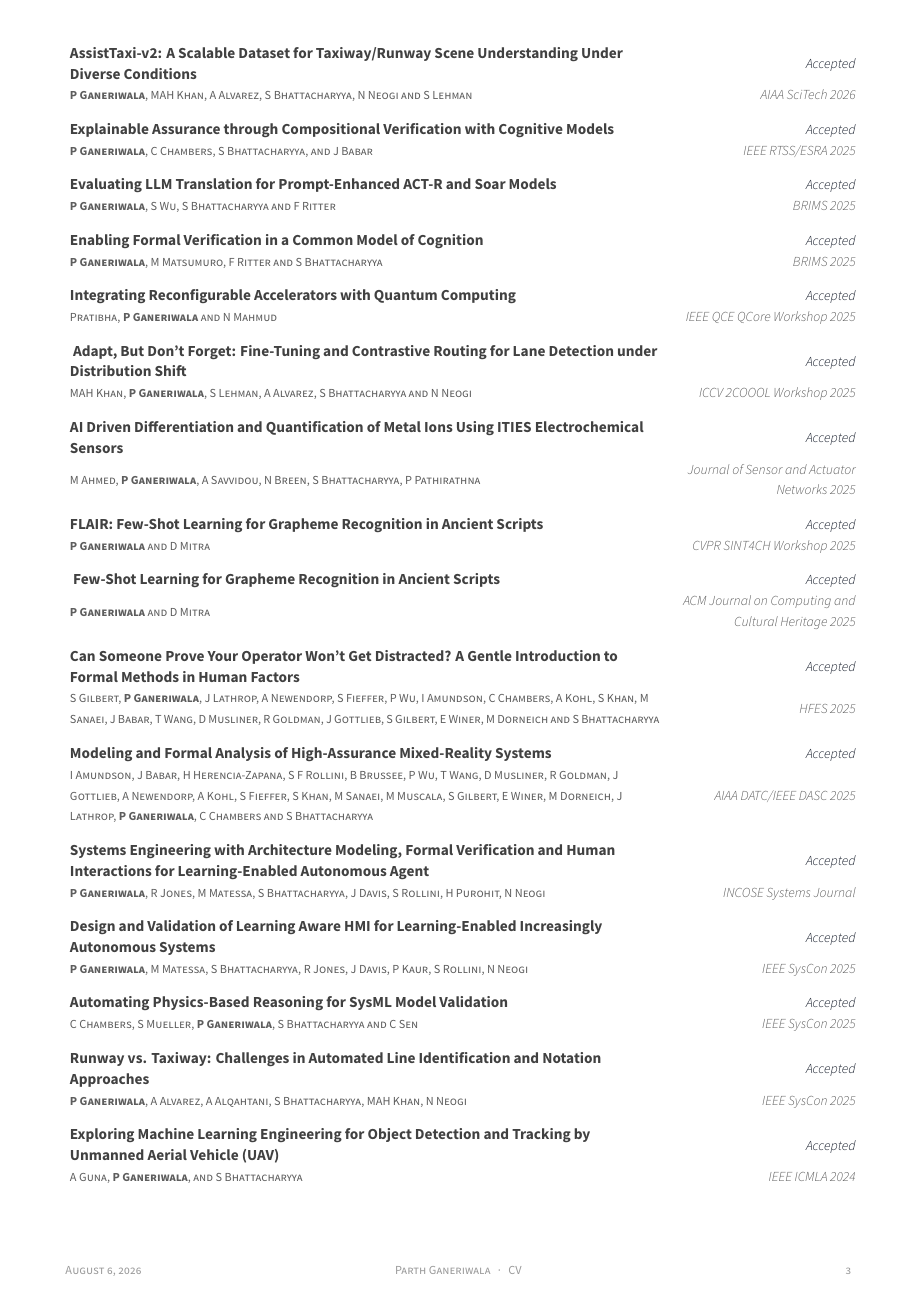
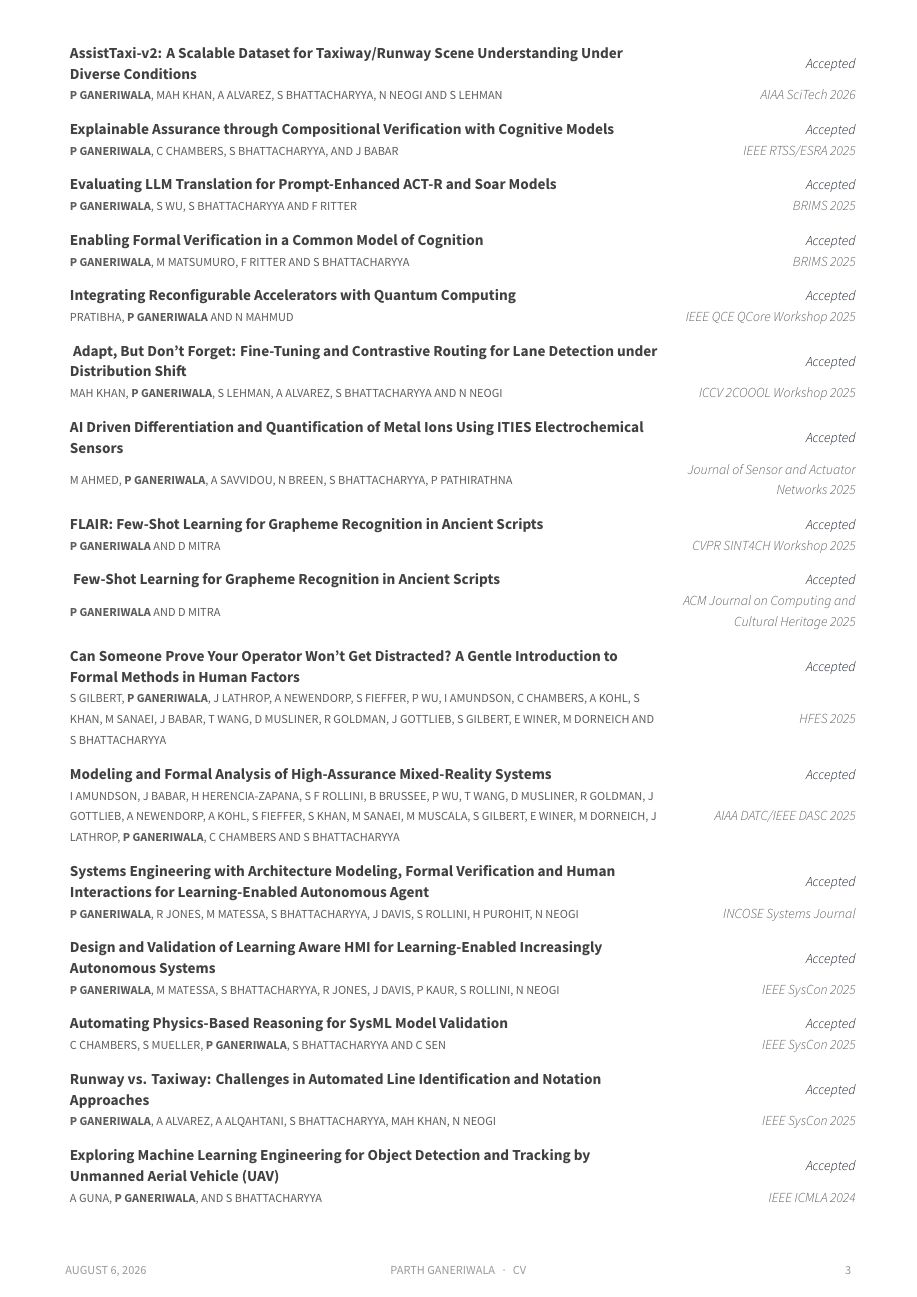
Before and after one commit to ParthGaneriwala/Resume, a LaTeX CV (resume_cv.tex, which reads awesome-cv.cls): page 3 of 4. Compiled offline with XeLaTeX.

Commit message:
Fix ATS-breaking \scshape text corruption and committees page-break bug
Ran an ATS-lens review of the CV and pulled the PDF's raw text layer
(pdftotext, not just the rendered view) to check for defects that
wouldn't show up visually.

- awesome-cv.cls used \scshape (fake small caps) for job titles,
  degree lines, the footer, and publication author lines. The loaded
  font's small-caps glyph substitution for capital "I" doesn't map
  back to the correct Unicode codepoint, so every extracted "I"
  became lowercase "i" -- e.g. "SOFTWARE ENGiNEER II", and the
  author's own name corrupted to "GANERiWALA" in the footer of every
  page and in all 32 Publications author lines. This breaks
  exact-match ATS keyword scanning and copy/paste of the candidate's
  name. Replaced \scshape with \MakeTextUppercase (textcase package),
  which renders visually similar (small, capitalized headers) but
  keeps the real Unicode text in the PDF.
- The \cdotp separator in \position broke when routed through
  \MakeTextUppercase (produced a missing-glyph box); replaced with a
  literal \textperiodcentered, matching how the footer already does
  its separator.
- \MakeTextUppercase widens text slightly vs. fake small caps, which
  pushed total content just past a page boundary and exposed a
  latent bug: cvhonors (used by Program Committees) was built on
  tabular*, an atomic, unbreakable table. A long entry list either
  fit entirely on a page or moved as one block to the next, stranding
  the section header alone with a mostly blank page beneath it.
  cventries (Experience/Publications) doesn't have this problem since
  each entry is its own small table. Converted cvhonors to longtable,
  which supports breaking across pages, so entries now flow right
  after the header as expected.

Verified via pdftotext that no \scshape-styled text extracts with
corrupted characters, and visually confirmed the Program Committees
section no longer strands its header.

```diff
--- a/awesome-cv.cls
+++ b/awesome-cv.cls
@@ -48,6 +48,11 @@
 %-------------------------------------------------------------------------------
 % Needed to make fixed length table
 \RequirePackage{array}
+% Needed so cvhonors (used by Program Committees, Honors, etc.) can break
+% across a page boundary -- it was a tabular*, which TeX treats as one
+% atomic unbreakable block, so a long list either fit entirely on a page
+% or got pushed whole to the next one, stranding the section header alone.
+\RequirePackage{longtable}
 % Needed to handle list environment
 \RequirePackage{enumitem}
 % Needed to handle text alignment
@@ -66,6 +71,12 @@
 \RequirePackage{etoolbox}
 % Needed to change line spacing in specific environment
 \RequirePackage{setspace}
+% Needed for \MakeTextUppercase, which uppercases text robustly (handles
+% \textbf/\href-wrapped content) and keeps the PDF text layer correct --
+% unlike \scshape fake small caps, which some fonts extract as garbled
+% lowercase text (e.g. capital I copy-pastes as "i") and breaks ATS
+% keyword matching and copy/paste of names.
+\RequirePackage{textcase}
 % Needed to manage fonts
 \RequirePackage[quiet]{fontspec}
 % To support LaTeX quoting style
@@ -190,25 +201,25 @@
 % For fundamental structures
 \newcommand*{\headerfirstnamestyle}[1]{{\fontsize{20pt}{1em}\headerfontlight\color{graytext} #1}}
 \newcommand*{\headerlastnamestyle}[1]{{\fontsize{20pt}{1em}\headerfont\bfseries\color{text} #1}}
-\newcommand*{\headerpositionstyle}[1]{{\fontsize{7.6pt}{1em}\bodyfont\scshape\color{awesome} #1}}
+\newcommand*{\headerpositionstyle}[1]{{\fontsize{7.6pt}{1em}\bodyfont\color{awesome} \MakeTextUppercase{#1}}}
 \newcommand*{\headeraddressstyle}[1]{{\fontsize{8pt}{1em}\headerfont\itshape\color{lighttext} #1}}
 \newcommand*{\headersocialstyle}[1]{{\fontsize{6.8pt}{1em}\headerfont\color{text} #1}}
 \newcommand*{\headerquotestyle}[1]{{\fontsize{9pt}{1em}\bodyfont\itshape\color{darktext} #1}}
-\newcommand*{\footerstyle}[1]{{\fontsize{8pt}{1em}\footerfont\scshape\color{lighttext} #1}}
+\newcommand*{\footerstyle}[1]{{\fontsize{8pt}{1em}\footerfont\color{lighttext} \MakeTextUppercase{#1}}}
 \newcommand*{\sectionstyle}[1]{{\fontsize{16pt}{1em}\bodyfont\bfseries\color{text}\@sectioncolor #1}}
-\newcommand*{\subsectionstyle}[1]{{\fontsize{12pt}{1em}\bodyfont\scshape\textcolor{text}{#1}}}
+\newcommand*{\subsectionstyle}[1]{{\fontsize{12pt}{1em}\bodyfont\textcolor{text}{\MakeTextUppercase{#1}}}}
 \newcommand*{\paragraphstyle}{\fontsize{9pt}{1em}\bodyfontlight\upshape\color{text}}
 
 % For elements of entry
 \newcommand*{\entrytitlestyle}[1]{{\fontsize{10pt}{1em}\bodyfont\bfseries\color{darktext} #1}}
-\newcommand*{\entrypositionstyle}[1]{{\fontsize{8pt}{1em}\bodyfont\scshape\color{graytext} #1}}
+\newcommand*{\entrypositionstyle}[1]{{\fontsize{8pt}{1em}\bodyfont\color{graytext} \MakeTextUppercase{#1}}}
 \newcommand*{\entrydatestyle}[1]{{\fontsize{9pt}{1em}\bodyfontlight\slshape\color{graytext} #1}}
 \newcommand*{\entrylocationstyle}[1]{{\fontsize{9pt}{1em}\bodyfontlight\slshape\color{awesome} #1}}
 \newcommand*{\descriptionstyle}[1]{{\fontsize{9pt}{1em}\bodyfontlight\upshape\color{text} #1}}
 
 % For elements of subentry
 \newcommand*{\subentrytitlestyle}[1]{{\fontsize{8pt}{1em}\bodyfont\mdseries\color{graytext} #1}}
-\newcommand*{\subentrypositionstyle}[1]{{\fontsize{7pt}{1em}\bodyfont\scshape\color{graytext} #1}}
+\newcommand*{\subentrypositionstyle}[1]{{\fontsize{7pt}{1em}\bodyfont\color{graytext} \MakeTextUppercase{#1}}}
 \newcommand*{\subentrydatestyle}[1]{{\fontsize{7pt}{1em}\bodyfontlight\slshape\color{graytext} #1}}
 \newcommand*{\subentrylocationstyle}[1]{{\fontsize{7pt}{1em}\bodyfontlight\slshape\color{awesome} #1}}
 \newcommand*{\subdescriptionstyle}[1]{{\fontsize{8pt}{1em}\bodyfontlight\upshape\color{text} #1}}
@@ -225,7 +236,7 @@
 
 % For elements of the cover letter
 \newcommand*{\lettersectionstyle}[1]{{\fontsize{14pt}{1em}\bodyfont\bfseries\color{text}\@sectioncolor #1}}
-\newcommand*{\recipientaddressstyle}[1]{{\fontsize{9pt}{1em}\bodyfont\scshape\color{graytext} #1}}
+\newcommand*{\recipientaddressstyle}[1]{{\fontsize{9pt}{1em}\bodyfont\color{graytext} \MakeTextUppercase{#1}}}
 \newcommand*{\recipienttitlestyle}[1]{{\fontsize{11pt}{1em}\bodyfont\bfseries\color{darktext} #1}}
 \newcommand*{\lettertitlestyle}[1]{{\fontsize{10pt}{1em}\bodyfontlight\bfseries\color{darktext} \underline{#1}}}
 \newcommand*{\letterdatestyle}[1]{{\fontsize{9pt}{1em}\bodyfontlight\slshape\color{graytext} #1}}
@@ -530,7 +541,7 @@
 % Define a section for CV
 % Usage: \cvsection{<section-title>}
 \newcommand{\cvsection}[1]{%
-  \Needspace*{5\baselineskip}%
+  \Needspace*{8\baselineskip}%
   \vspace{\acvSectionTopSkip}
   \sectionstyle{#1}
   \phantomsection
@@ -606,13 +617,11 @@
 \newenvironment{cvhonors}{%
   \vspace{\acvSectionContentTopSkip}
   \vspace{-2mm}
-  \begin{center}
-    \setlength\tabcolsep{0pt}
-    \setlength{\extrarowheight}{0pt}
-    \begin{tabular*}{\textwidth}{@{\extracolsep{\fill}} C{1.5cm} L{\textwidth - 4.0cm} R{2.5cm}}
+  \setlength\tabcolsep{0pt}
+  \setlength{\extrarowheight}{0pt}
+  \begin{longtable}{C{1.5cm} L{\textwidth - 4.0cm} R{2.5cm}}
 }{%
-    \end{tabular*}
-  \end{center}
+  \end{longtable}
 }
 % Define a line of cv information(honor, award or something else)
 % Usage: \cvhonor{<position>}{<title>}{<location>}{<date>}
--- a/resume_cv.tex
+++ b/resume_cv.tex
@@ -67,7 +67,7 @@
 %\xing{xing name}
 %\extrainfo{test} % Other text you want to include on this line
 
-\position{Software Engineer II {\enskip\cdotp\enskip}Research Scholar}
+\position{Software Engineer II {\enskip{\normalfont\textperiodcentered}\enskip}Research Scholar}
 
 % \quote{``Make the change that you want to see in the world."} % A quote or statement
 
```
